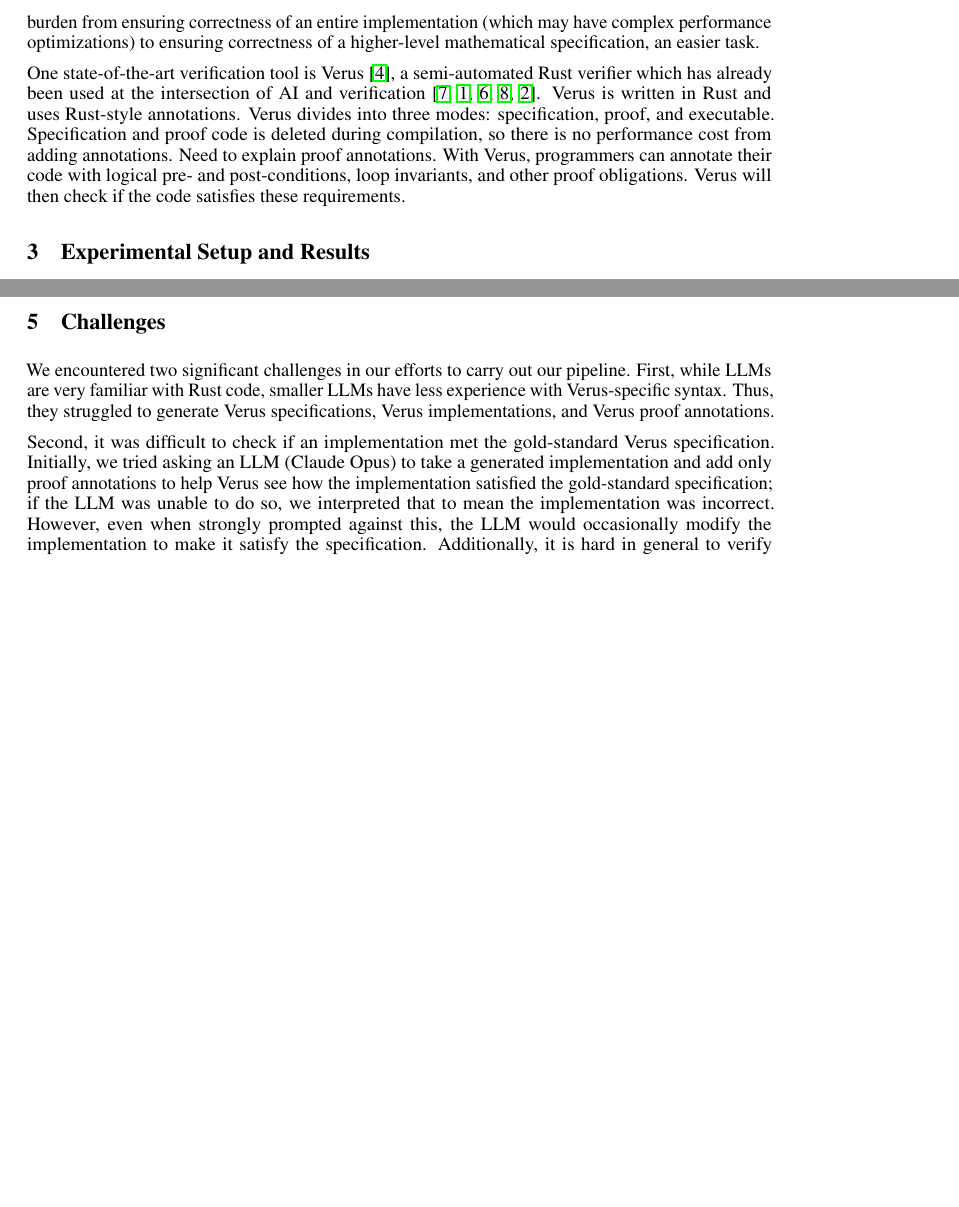
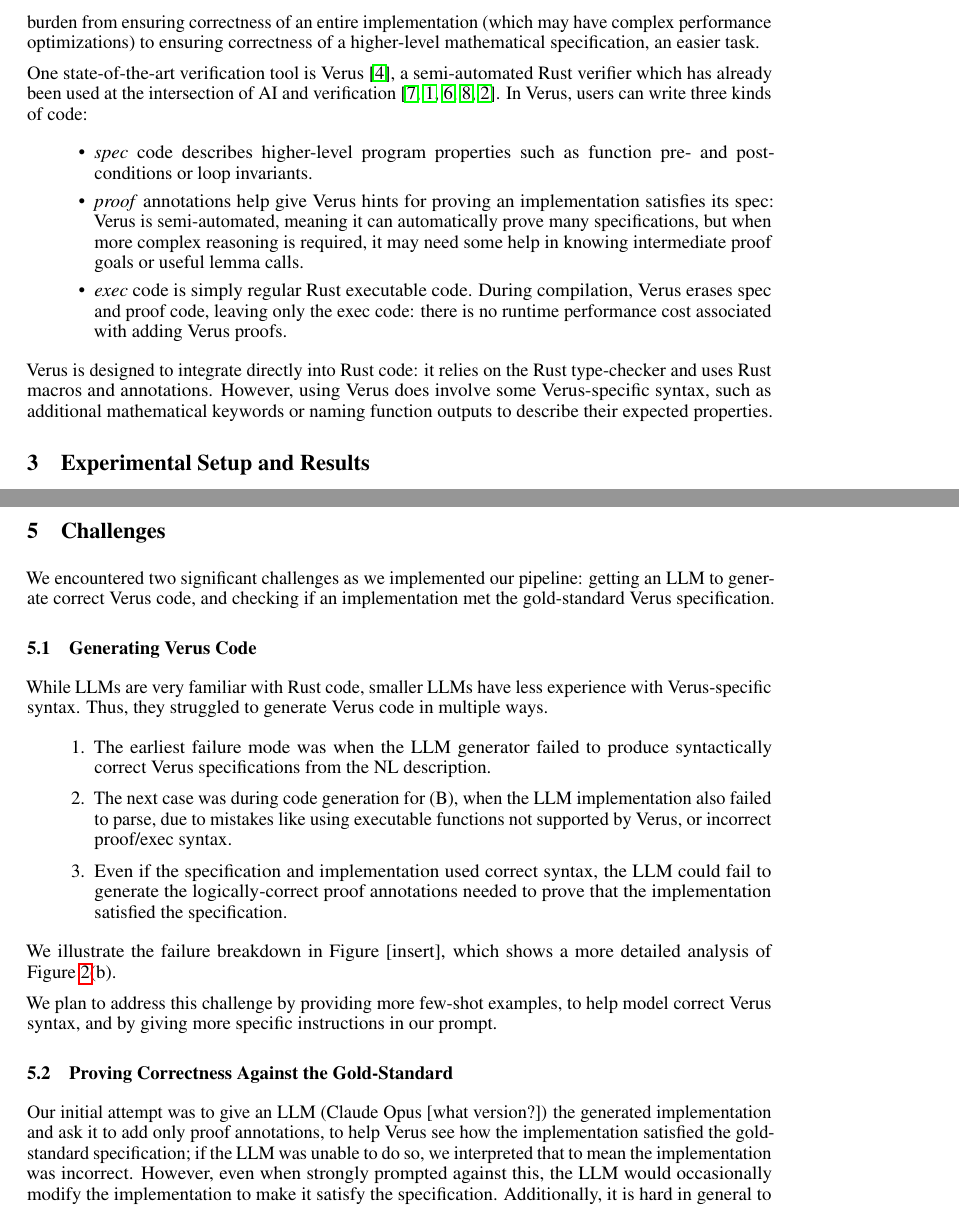
Before and after one commit to amarshah1/gradai-proposal, a LaTeX paper (report.tex, which reads sections/2-background.tex, sections/5-challenges.tex): two parts of pages 2 and 4 of 5 before the commit and two parts of pages 2 and 4 of 6 after it, joined at a grey line, cut so that both start at the same text, the shorter picture padded with empty space. Compiled offline with pdfLaTeX.

Commit message:
edit draft

```diff
--- a/sections/2-background.tex
+++ b/sections/2-background.tex
@@ -16,12 +16,26 @@
 One state-of-the-art verification tool is Verus~\cite{Verus}, a semi-automated Rust verifier which
 has already been used at the intersection
 of AI and verification \cite{AutoVerus,alphaverus,verussage,RAGVerus,vericode}.
-Verus is written in Rust and uses Rust-style annotations.
-Verus divides into three modes: specification, proof, and executable.
-Specification and proof code is deleted during compilation, so there is no performance cost from adding annotations.
-Need to explain proof annotations.
-With Verus, programmers can annotate their code with logical pre- and post-conditions, loop invariants, and other proof obligations.
-Verus will then check if the code satisfies these requirements.
+In Verus, users can write three kinds of code:
+\begin{itemize}
+    \item \emph{spec} code describes higher-level program properties such as function pre- and post-conditions
+    or loop invariants.
+    \item \emph{proof} annotations help give Verus hints for proving an implementation satisfies its spec:
+    Verus is semi-automated, meaning it can automatically prove many specifications,
+    but when more complex reasoning is required,
+    it may need some help in knowing intermediate proof goals
+    or useful lemma calls.
+    \item \emph{exec} code is simply regular Rust executable code.
+    During compilation, Verus erases spec and proof code,
+    leaving only the exec code:
+    there is no runtime performance cost associated with adding Verus proofs.
+\end{itemize}
+Verus is designed to integrate directly into Rust code:
+it relies on the Rust type-checker and uses Rust macros and annotations.
+However, using Verus does involve some Verus-specific syntax,
+such as additional mathematical keywords or naming function outputs to describe their expected properties.
+
+% Verus will then check if the code satisfies these requirements.
 % Note that Verus's verification result is only as good as the specification quality:
 % if the specification is incorrect or fails to capture all possible cases,
 % implementations verified against such specifications will also lack full guarantees.
--- a/sections/5-challenges.tex
+++ b/sections/5-challenges.tex
@@ -1,14 +1,39 @@
 \section{Challenges}
 \label{challenges}
 
-We encountered two significant challenges in our efforts to carry out our pipeline.
-First, while LLMs are very familiar with Rust code,
+We encountered two significant challenges as we implemented our pipeline:
+getting an LLM to generate correct Verus code,
+and checking if an implementation met the gold-standard Verus specification.
+
+\subsection{Generating Verus Code}
+
+While LLMs are very familiar with Rust code,
 smaller LLMs have less experience with Verus-specific syntax.
-Thus, they struggled to generate Verus specifications, Verus implementations, and Verus proof annotations.
+Thus, they struggled to generate Verus code in multiple ways.
+\begin{enumerate}
+    \item The earliest failure mode was when
+    the LLM generator failed to produce syntactically correct
+    Verus specifications from the NL description.
+    \item The next case was during code generation for (B),
+    when the LLM implementation also failed to parse,
+    due to mistakes like using executable functions not supported by Verus,
+    or incorrect proof/exec syntax.
+    \item Even if the specification and implementation used correct syntax,
+    the LLM could fail to generate the logically-correct proof annotations
+    needed to prove that the implementation satisfied the specification.
+\end{enumerate}
+We illustrate the failure breakdown in Figure [insert],
+which shows a more detailed analysis of Figure~\ref{fig:results-pass-at-k}(b).
 
-Second, it was difficult to check if an implementation met the gold-standard Verus specification.
-Initially, we tried asking an LLM (Claude Opus) to take a generated implementation
-and add only proof annotations to help Verus see how the implementation satisfied the gold-standard specification;
+We plan to address this challenge by providing more few-shot examples,
+to help model correct Verus syntax,
+and by giving more specific instructions in our prompt.
+
+\subsection{Proving Correctness Against the Gold-Standard}
+
+Our initial attempt was to give an LLM (Claude Opus [what version?])
+the generated implementation and ask it to add only proof annotations,
+to help Verus see how the implementation satisfied the gold-standard specification;
 if the LLM was unable to do so, we interpreted that to mean the implementation was incorrect.
 However, even when strongly prompted against this,
 the LLM would occasionally modify the implementation to make it satisfy the specification.
```
Also changed, not shown: sections/6-futurework.tex (+5 -6 lines), sections/5-challenges.tex (35 more changed lines).
